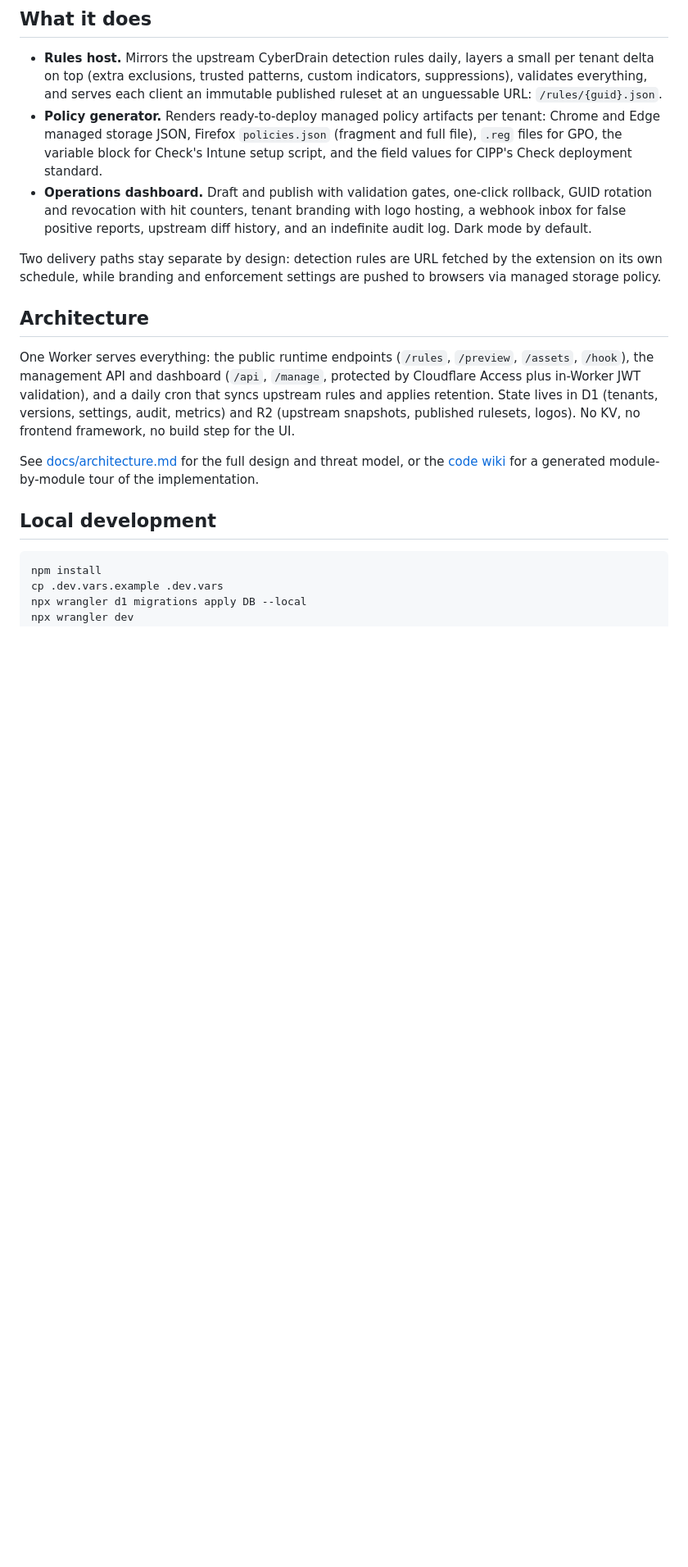
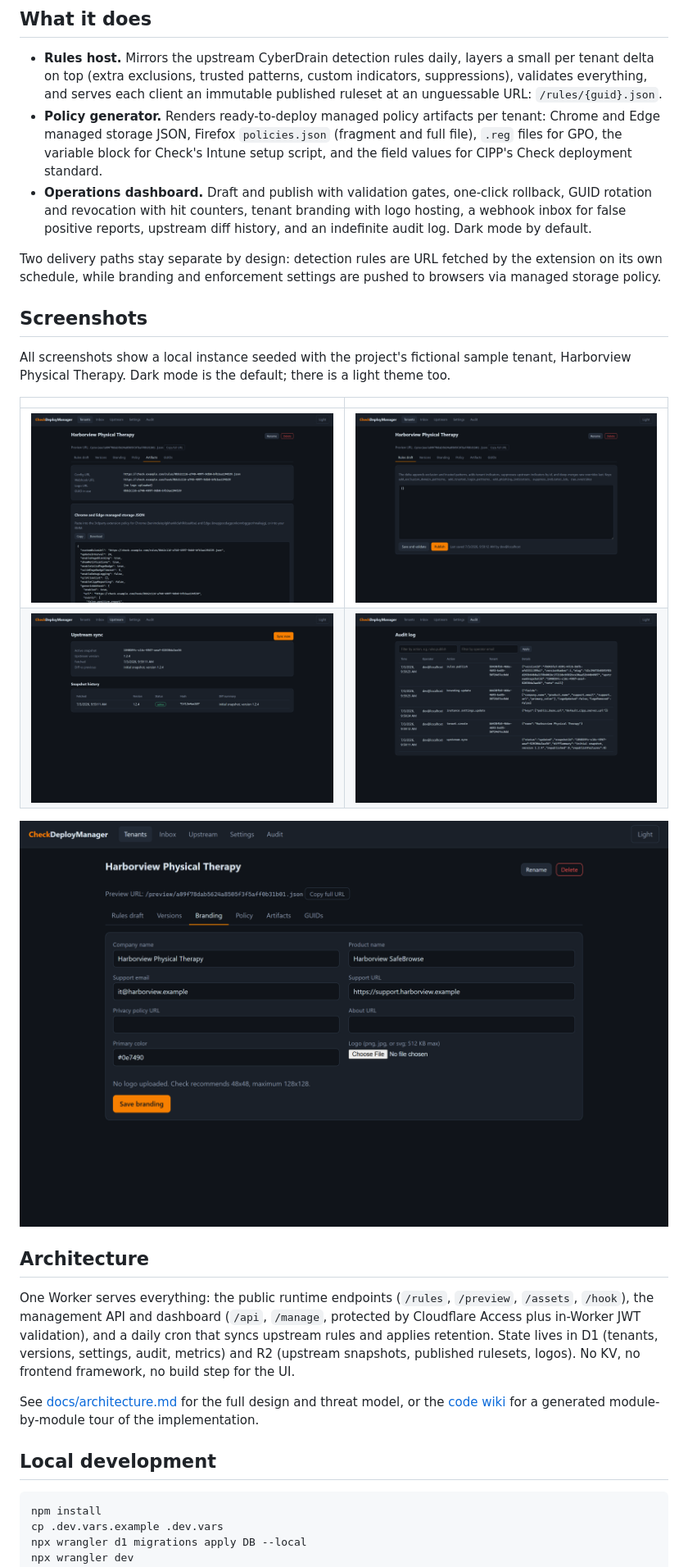
Before and after one commit to DailenG/CheckDeployManager, a Markdown page: README.md, the part around one of its changes. Shown at 82% size. Rendered like a GitHub page; pictures changed too: docs/screenshots/audit.png (added), docs/screenshots/tenant-artifacts.png (added), docs/screenshots/tenant-branding.png (added); blank space fills up the shorter version.

Commit message:
docs: add dashboard screenshots and README badges
Five views captured from a local instance seeded with the fictional
Harborview tenant: artifacts, rules draft, branding, upstream sync, and
audit log. Badge row gains license and GitNexus code wiki links.

Co-Authored-By: Claude Fable 5 <noreply@anthropic.com>

```diff
--- a/README.md
+++ b/README.md
@@ -11,6 +11,17 @@ Multi tenant configuration service for the [Check by CyberDrain](https://docs.ch
 - **Operations dashboard.** Draft and publish with validation gates, one-click rollback, GUID rotation and revocation with hit counters, tenant branding with logo hosting, a webhook inbox for false positive reports, upstream diff history, and an indefinite audit log. Dark mode by default.
 
 Two delivery paths stay separate by design: detection rules are URL fetched by the extension on its own schedule, while branding and enforcement settings are pushed to browsers via managed storage policy.
+
+## Screenshots
+
+All screenshots show a local instance seeded with the project's fictional sample tenant, Harborview Physical Therapy. Dark mode is the default; there is a light theme too.
+
+| | |
+|---|---|
+| ![Per-tenant deployment artifacts: managed storage JSON, reg files, Intune variables, CIPP fields](docs/screenshots/tenant-artifacts.png) | ![Rules draft editor with validation and one-click publish](docs/screenshots/tenant-rules.png) |
+| ![Upstream sync status and snapshot history](docs/screenshots/upstream.png) | ![Audit log with per-action detail](docs/screenshots/audit.png) |
+
+![Tenant branding for white-label deployments](docs/screenshots/tenant-branding.png)
 
 ## Architecture
 
```
Also changed, not shown: other parts of README.md (+1 -1 lines).
